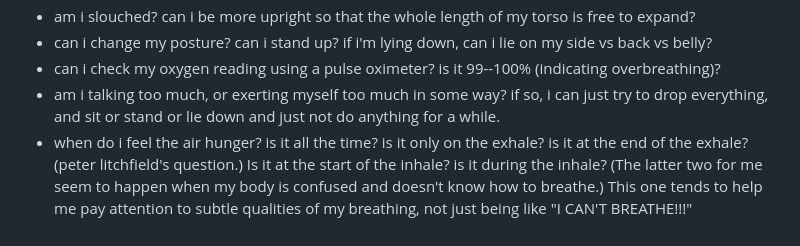
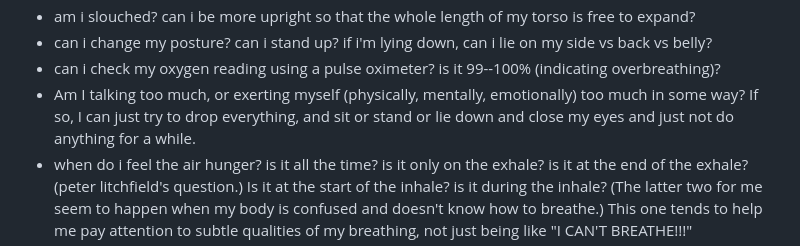
Before and after one commit to riceissa/breathing, a Markdown page: doc.md, the part around the change. Drawn GitHub-style.

Commit message:
elaborate

```diff
--- a/doc.md
+++ b/doc.md
@@ -1013,7 +1013,7 @@ things to ask yourself, or rather, here are some things i tend to ask myself, in
 - am i slouched? can i be more upright so that the whole length of my torso is free to expand?
 - can i change my posture? can i stand up? if i'm lying down, can i lie on my side vs back vs belly?
 - can i check my oxygen reading using a pulse oximeter? is it 99--100% (indicating overbreathing)?
-- am i talking too much, or exerting myself too much in some way? if so, i can just try to drop everything, and sit or stand or lie down and just not do anything for a while.
+- Am I talking too much, or exerting myself (physically, mentally, emotionally) too much in some way? If so, I can just try to drop everything, and sit or stand or lie down and close my eyes and just not do anything for a while.
 - when do i feel the air hunger? is it all the time? is it only on the exhale? is it at the end of the exhale? (peter litchfield's question.) Is it at the start of the inhale? is it during the inhale? (The latter two for me seem to happen when my body is confused and doesn't know how to breathe.) This one tends to help me pay attention to subtle qualities of my breathing, not just being like "I CAN'T BREATHE!!!"
 - can i listen to one of my favorite relaxation guided audio recordings? (if you don't have one, make it a priority and find some to have on hand.)
 - can i get "fresher" air (even if imaginary) by going inside or outside or to a different room or by moving away from a "pollutant" source? is there a smell that's bothering me? a lot of times, if you also have anxiety about your breathing, it is helpful to do things that might just seem like placebo, just to help your brain calm down so that it doesn't keep looping on and on about "what if i'm breathing in polluted air" or whatever.
```
